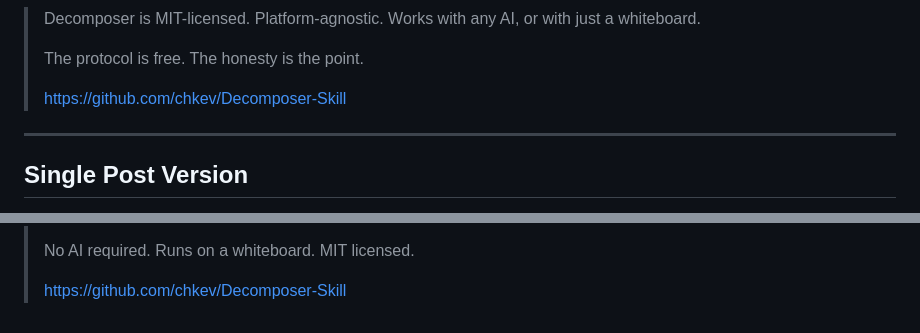
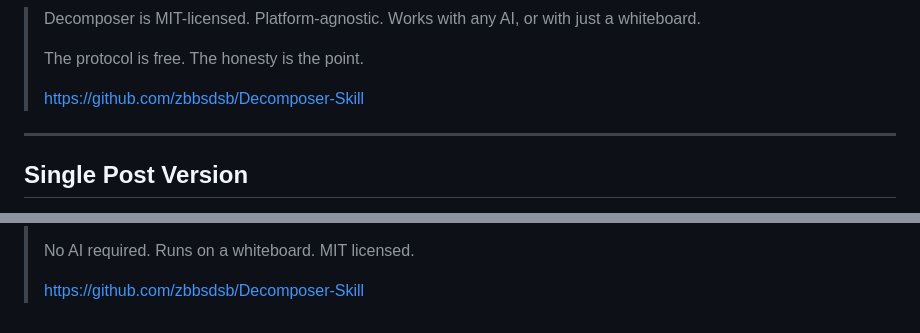
Before and after one commit to zbbsdsb/Decomposer-Skill, a Markdown page: adapters/twitter/launch-thread.md, 2 parts joined by grey strips. Rendered like a GitHub page.

Commit message:
Update launch-thread.md
Co-Authored-By: Copilot <198982749+Copilot@users.noreply.github.com>
Co-Authored-By: Claude <81847+claude@users.noreply.github.com>

```diff
--- a/adapters/twitter/launch-thread.md
+++ b/adapters/twitter/launch-thread.md
@@ -89,7 +89,7 @@ A ready-to-post X/Twitter thread for announcing the Decomposer protocol.
 >
 > The protocol is free. The honesty is the point.
 >
-> https://github.com/chkev/Decomposer-Skill
+> https://github.com/zbbsdsb/Decomposer-Skill
 
 ---
 
@@ -107,4 +107,4 @@ A ready-to-post X/Twitter thread for announcing the Decomposer protocol.
 >
 > No AI required. Runs on a whiteboard. MIT licensed.
 >
-> https://github.com/chkev/Decomposer-Skill
+> https://github.com/zbbsdsb/Decomposer-Skill
```
